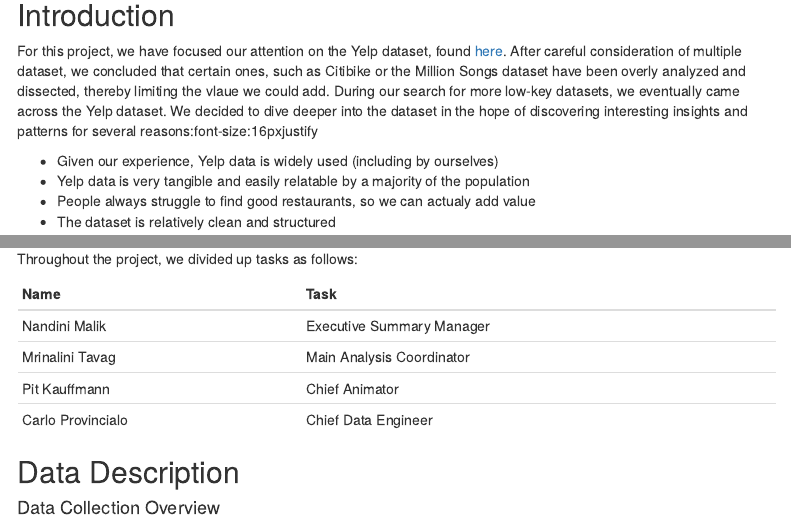
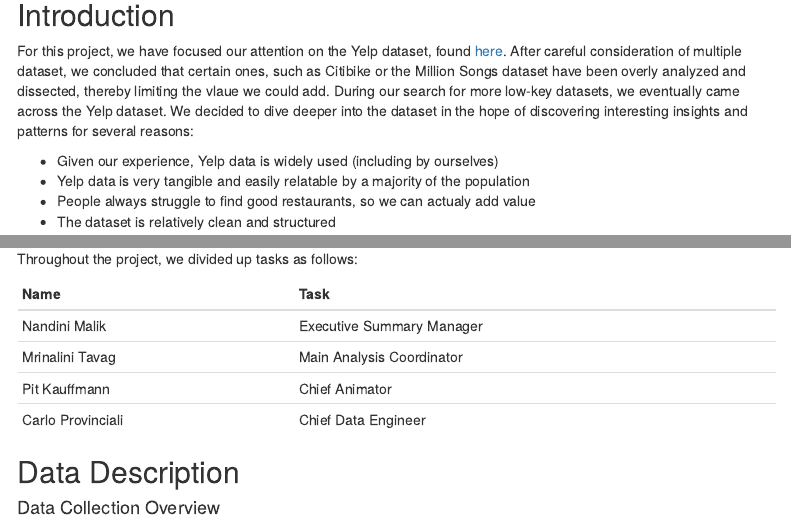
Before and after one commit to pitkauff/EDAV_project, an R Markdown document (Code/Final_Project_Master.Rmd): the page in a window 1100 px wide, from 380 px down, and a second part further down, joined at a grey line. Rendered offline with R 4.5, knitr and Pandoc, with nearby package versions; some code elsewhere in the file could not run offline; menus at the side of the page are left out.

Commit message:
fixed typos in rmd

```diff
--- a/Code/Final_Project_Master.Rmd
+++ b/Code/Final_Project_Master.Rmd
@@ -31,7 +31,7 @@ library(extracat)
 
 ## Introduction
 
-For this project, we have focused our attention on the Yelp dataset, found [here](https://www.yelp.com/dataset "Yelp Dataset"). After careful consideration of multiple dataset, we concluded that certain ones, such as Citibike or the Million Songs dataset have been overly analyzed and dissected, thereby limiting the vlaue we could add. During our search for more low-key datasets, we eventually came across the Yelp dataset. We decided to dive deeper into the dataset in the hope of discovering interesting insights and patterns for several reasons:font-size:16pxjustify
+For this project, we have focused our attention on the Yelp dataset, found [here](https://www.yelp.com/dataset "Yelp Dataset"). After careful consideration of multiple dataset, we concluded that certain ones, such as Citibike or the Million Songs dataset have been overly analyzed and dissected, thereby limiting the vlaue we could add. During our search for more low-key datasets, we eventually came across the Yelp dataset. We decided to dive deeper into the dataset in the hope of discovering interesting insights and patterns for several reasons:
 
 * Given our experience, Yelp data is widely used (including by ourselves)
 * Yelp data is very tangible and easily relatable by a majority of the population
@@ -56,7 +56,7 @@ Throughout the project, we divided up tasks as follows:
 | Nandini Malik     | Executive Summary Manager  |
 | Mrinalini Tavag   | Main Analysis Coordinator  |
 | Pit Kauffmann     | Chief Animator             |
-| Carlo Provincialo | Chief Data Engineer        |
+| Carlo Provinciali | Chief Data Engineer        |
 
 ## Data Description
 
```
Also changed, not shown: Code/Final_Project_Master.Rmd (2 more changed lines).
